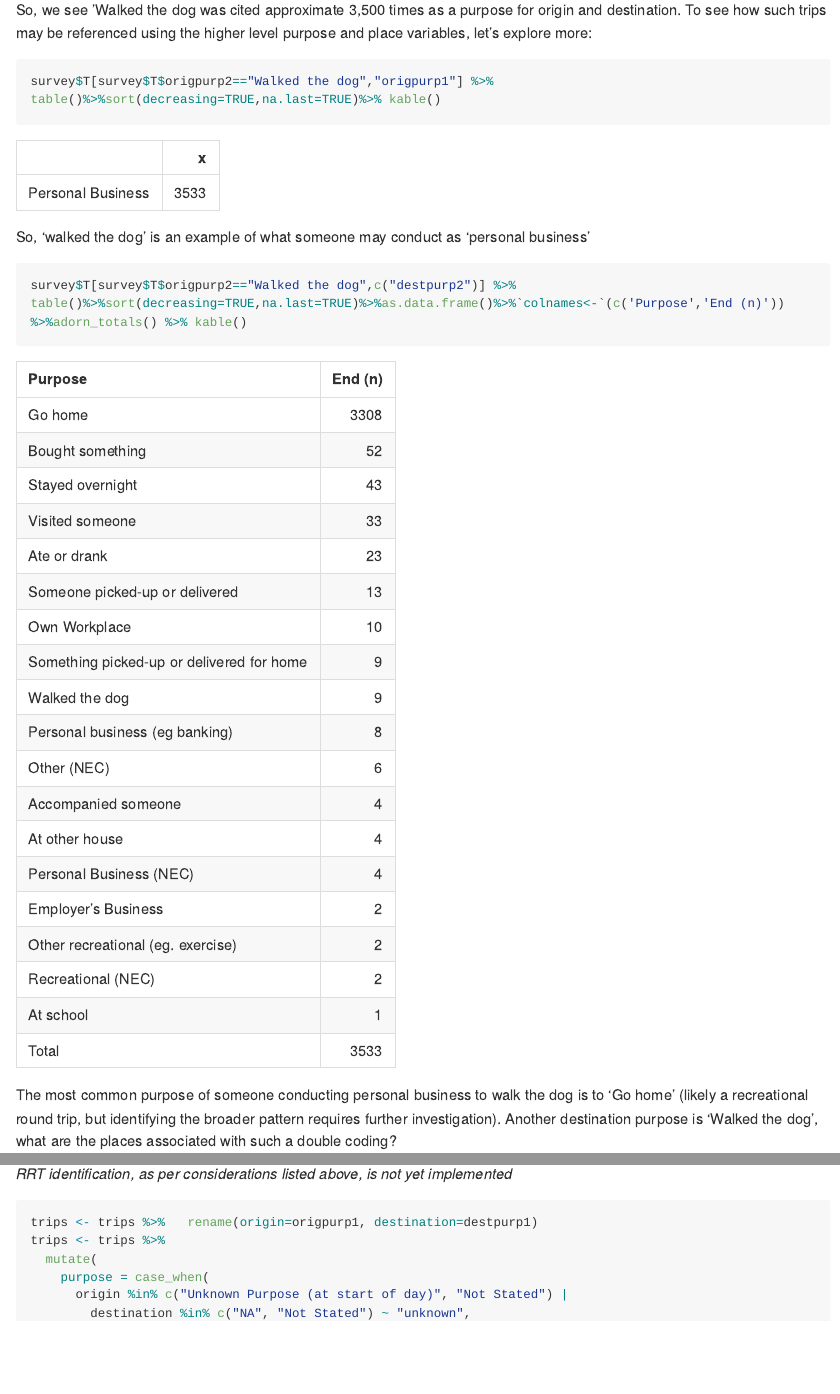
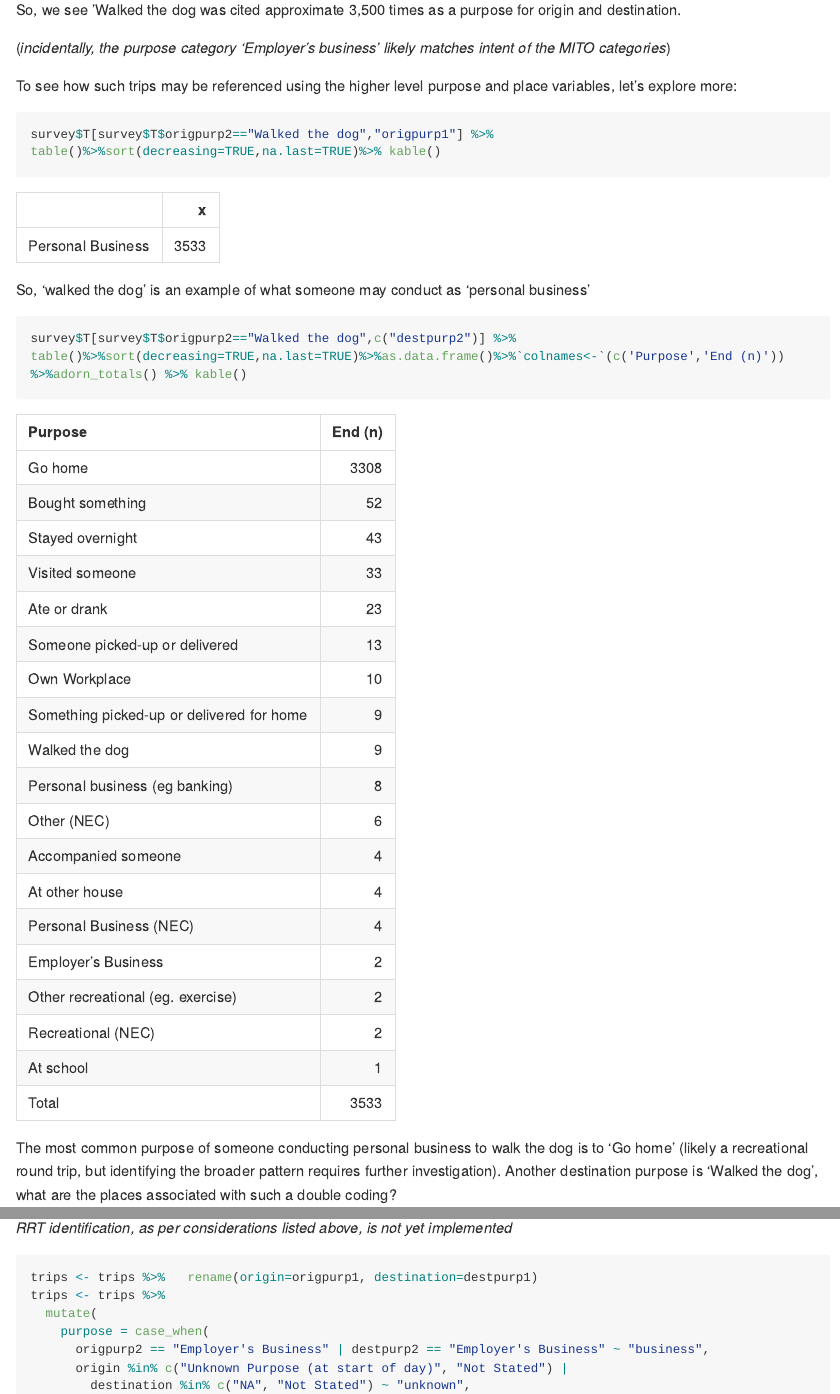
Before and after one commit to jibeproject/Melbourne-Mode-Choice, a Quarto document (JIBE_Melbourne_Mode_Choice.qmd): the page in a window 1100 px wide, from 9380 px down, and a second part further down, joined at a grey line. The pictures show the output file JIBE_Melbourne_Mode_Choice.md that the author committed with the source, drawn offline in the style of GitHub; long lines of code are wrapped.

Commit message:
corrected business classification to use origpurp2 and destpurp2 value of Employer's Business, as per e-mail from @CorinStaves

````diff
--- a/JIBE_Melbourne_Mode_Choice.qmd
+++ b/JIBE_Melbourne_Mode_Choice.qmd
@@ -191,7 +191,11 @@ purpose_detail<- full_join(
 kable(purpose_detail)
 ```
 
-So, we see 'Walked the dog was cited approximate 3,500 times as a purpose for origin and destination.  To see how such trips may be referenced using the higher level purpose and place variables, let's explore more:
+So, we see 'Walked the dog was cited approximate 3,500 times as a purpose for origin and destination.
+
+(_incidentally, the purpose category 'Employer's business' likely matches intent of the MITO categories_)
+
+To see how such trips may be referenced using the higher level purpose and place variables, let's explore more:
 
 ```{r}
 #| output: true
@@ -289,6 +293,7 @@ trips <- trips %>%   rename(origin=origpurp1, destination=destpurp1)
 trips <- trips %>%
   mutate(
     purpose = case_when(
+      origpurp2 == "Employer's Business" | destpurp2 == "Employer's Business" ~ "business",
       origin %in% c("Unknown Purpose (at start of day)", "Not Stated") |
         destination %in% c("NA", "Not Stated") ~ "unknown",
       origin == "At Home" & destination == "At or Go Home" ~ "RRT",
````
Also changed, not shown: JIBE_Melbourne_Mode_Choice.md, JIBE_Melbourne_Mode_Choice.qmd (2 more changed lines).
